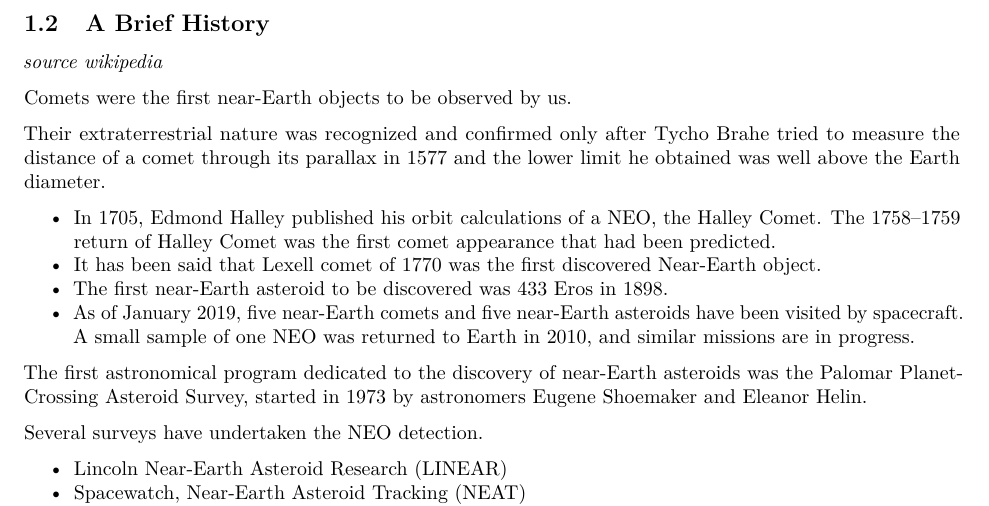
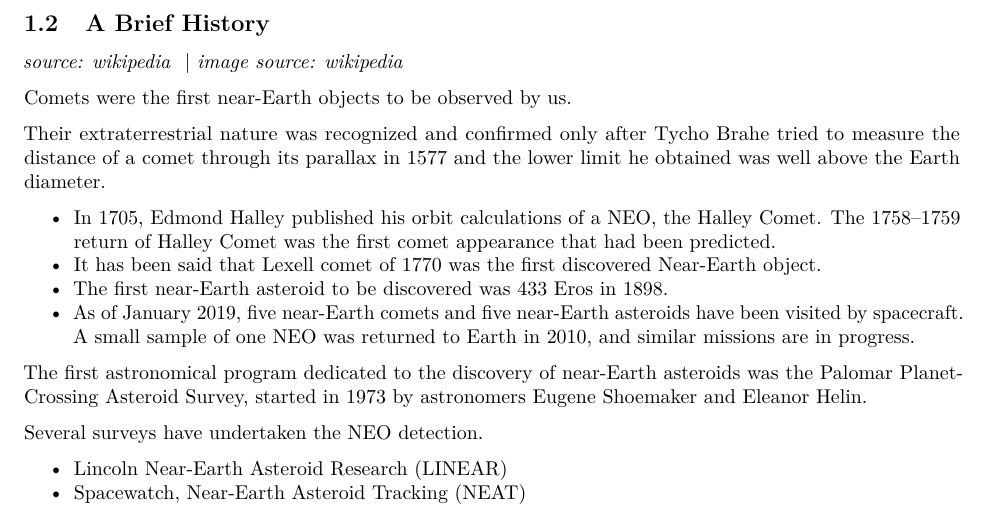
Before and after one commit to VeneetBhardwaj/R, an R Markdown document (JPLSBA/Nasa_JPL_SmallBody.Rmd): part of page 4 of 51, cut so that both start at the same text. Rendered offline with R 4.5, knitr and Pandoc, then LaTeX, with nearby package versions; code that draws random numbers runs with fixed seeds of ours; some code elsewhere in the file could not run offline.

Commit message:
Add files via upload

```diff
--- a/JPLSBA/Nasa_JPL_SmallBody.Rmd
+++ b/JPLSBA/Nasa_JPL_SmallBody.Rmd
@@ -58,7 +58,7 @@ _ Compressed split files have been uploaded in the folder https://raw.githubuser
 \newpage
 
 ## A Brief History
-_source wikipedia_
+_source: wikipedia _ | _image source: wikipedia_
 
 Comets were the first near-Earth objects to be observed by us.
 
```
